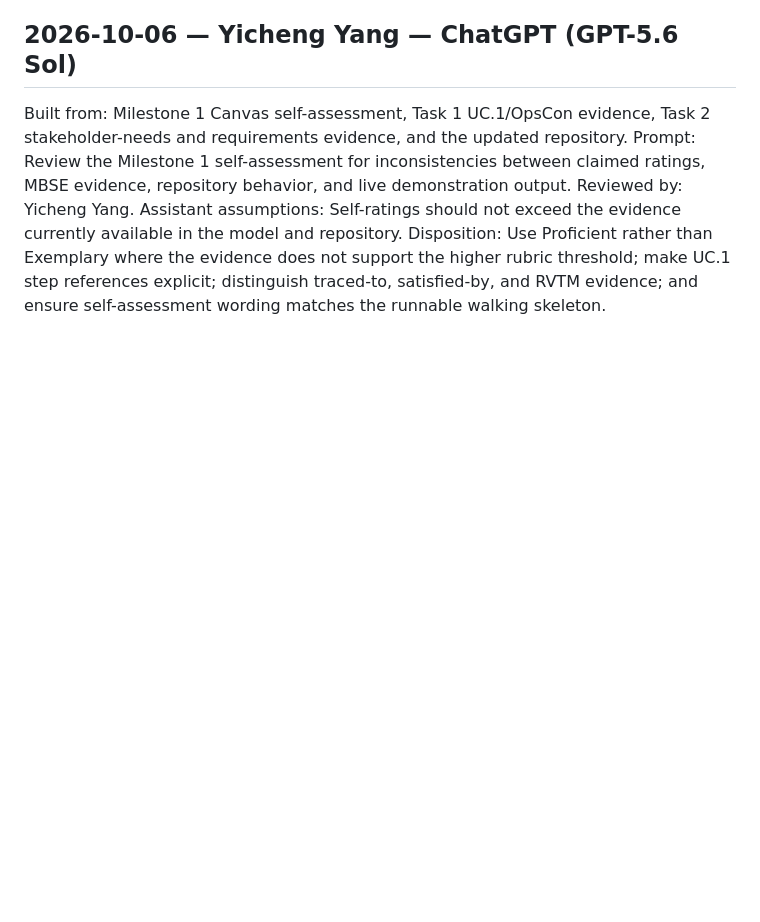
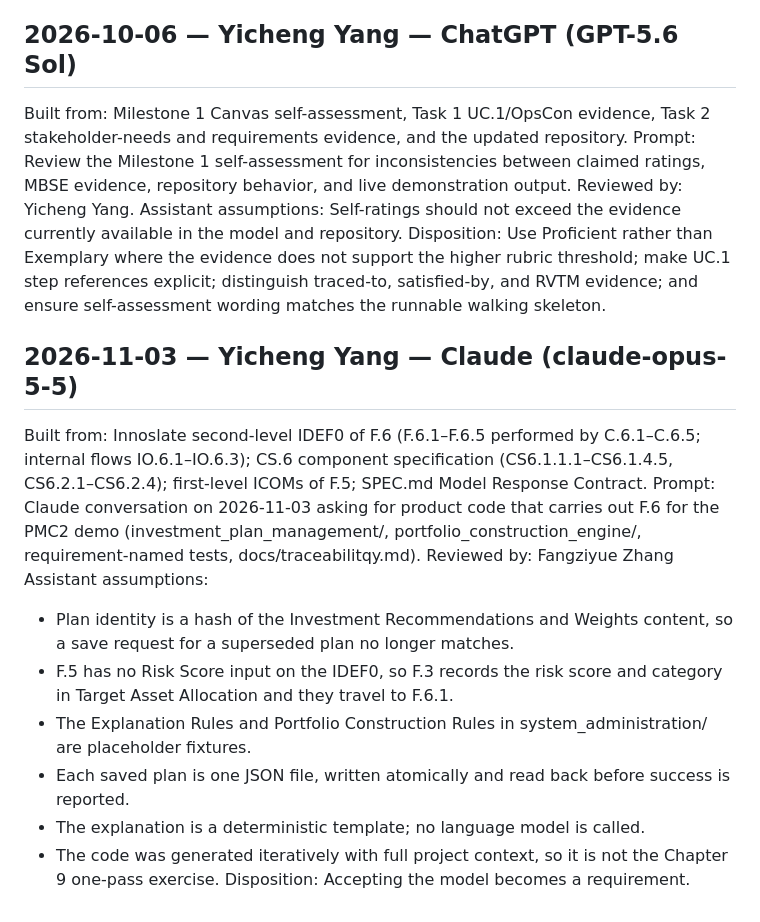
Before and after one commit to sysen5151-fall2026/wealthpilot, a Markdown page: docs/prompt-log.md, the part around the change. GitHub-like rendering; blank space fills up the shorter version.

Commit message:
Log F.6 implementation prompt

```diff
--- a/docs/prompt-log.md
+++ b/docs/prompt-log.md
@@ -24,3 +24,15 @@ Prompt: Review the Milestone 1 self-assessment for inconsistencies between claim
 Reviewed by: Yicheng Yang.
 Assistant assumptions: Self-ratings should not exceed the evidence currently available in the model and repository.
 Disposition: Use Proficient rather than Exemplary where the evidence does not support the higher rubric threshold; make UC.1 step references explicit; distinguish traced-to, satisfied-by, and RVTM evidence; and ensure self-assessment wording matches the runnable walking skeleton.
+## 2026-11-03 — Yicheng Yang — Claude (claude-opus-5-5)
+Built from: Innoslate second-level IDEF0 of F.6 (F.6.1–F.6.5 performed by C.6.1–C.6.5; internal flows IO.6.1–IO.6.3); CS.6 component specification (CS6.1.1.1–CS6.1.4.5, CS6.2.1–CS6.2.4); first-level ICOMs of F.5; SPEC.md Model Response Contract.
+Prompt: Claude conversation on 2026-11-03 asking for product code that carries out F.6 for the PMC2 demo (investment_plan_management/, portfolio_construction_engine/, requirement-named tests, docs/traceabilitqy.md).
+Reviewed by: Fangziyue Zhang
+Assistant assumptions:
+- Plan identity is a hash of the Investment Recommendations and Weights content, so a save request for a superseded plan no longer matches.
+- F.5 has no Risk Score input on the IDEF0, so F.3 records the risk score and category in Target Asset Allocation and they travel to F.6.1.
+- The Explanation Rules and Portfolio Construction Rules in system_administration/ are placeholder fixtures.
+- Each saved plan is one JSON file, written atomically and read back before success is reported.
+- The explanation is a deterministic template; no language model is called.
+- The code was generated iteratively with full project context, so it is not the Chapter 9 one-pass exercise.
+Disposition: Accepting the model becomes a requirement.
```
